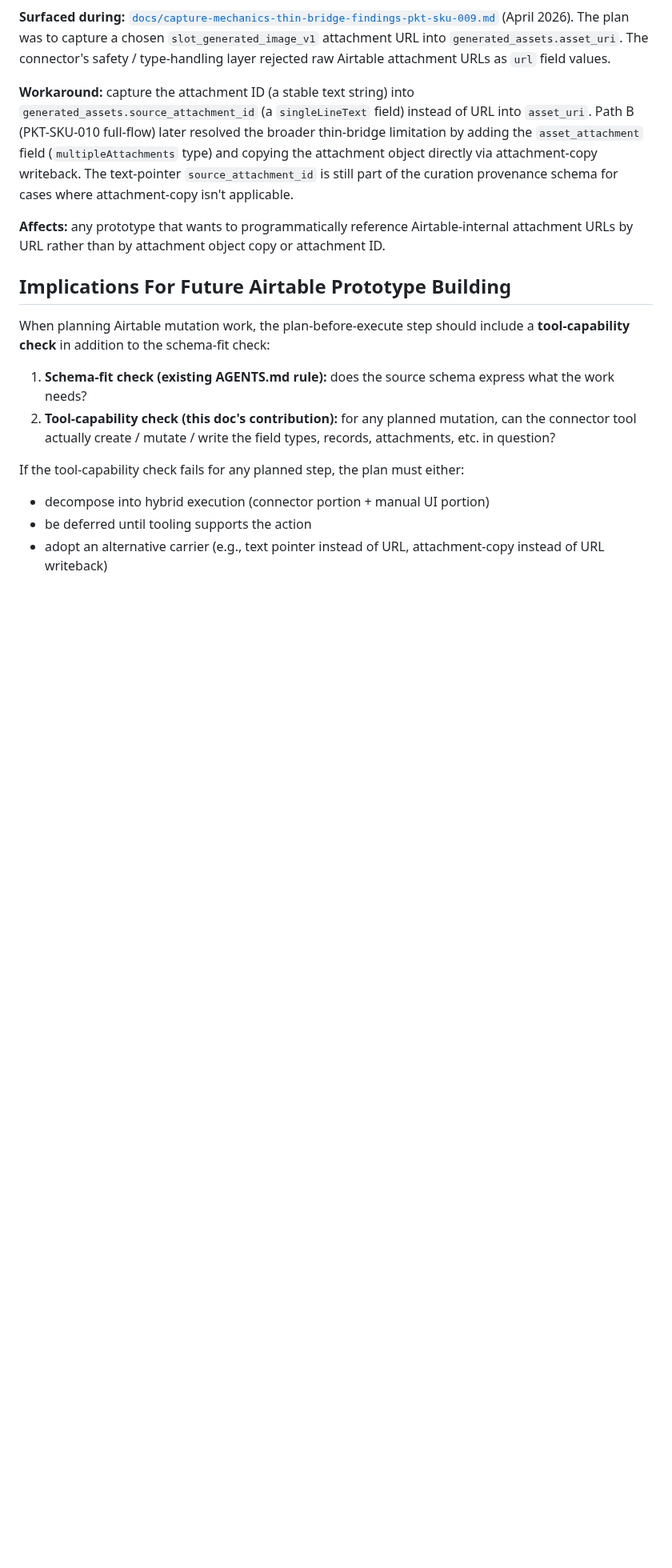
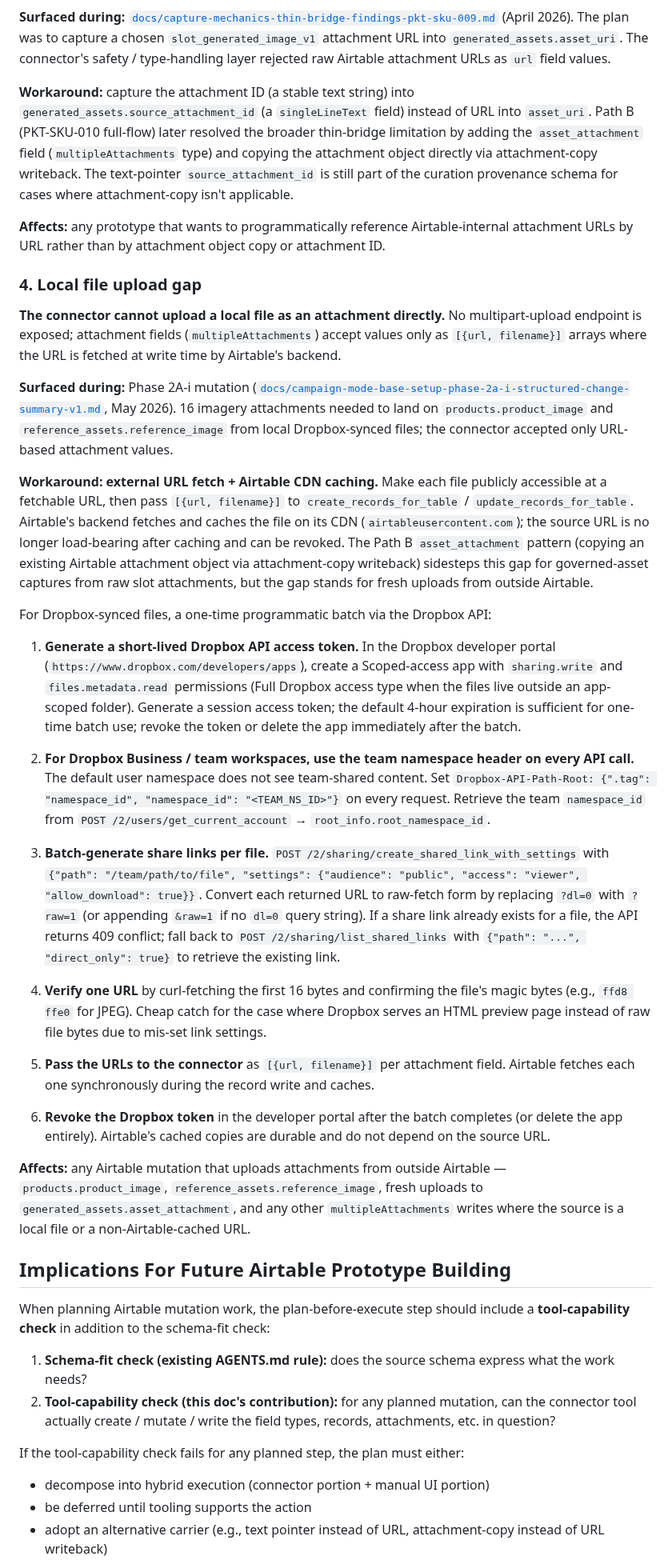
Before and after one commit to apexSolarKiss/asset-pipeline-ASK, a Markdown page: docs/airtable-connector-tool-capability-limitations-v1.md, the part around one of its changes. Shown at 80% size. Rendered like a GitHub page; blank space fills up the shorter version.

Commit message:
docs: connector limitations // add Limitation #4 (local file upload gap) (#190)
Adds Limitation #4 to the durable connector-limitations reference,
documenting the local file upload gap surfaced and worked around during
Phase 2A-i mutation:

- The connector cannot upload local files directly as attachments;
  multipleAttachments fields accept only [{url, filename}] arrays.
- Workaround: external URL fetch + Airtable CDN caching. Airtable
  fetches the URL at write time and caches the file on its CDN
  (airtableusercontent.com); the source URL is no longer load-bearing
  after caching.
- Dropbox-batch recipe documented end-to-end: short-lived API token
  generation (Scoped-access app, sharing.write + files.metadata.read
  permissions), team-namespace header for Dropbox Business workspaces,
  share-link batch generation, raw-bytes verification, attachment
  upload via connector, post-batch token revocation.

Phase 2A-i SCS added to the per-finding chronological list as the
operational origin for Limitation #4.

What did not change: 3 existing limitations (field type creation gap,
field type conversion gap, attachment URL writeback gap) preserved
verbatim. Implications, What This Artifact Is NOT, workflow rules
references, Active work where Limitation #1 surfaced — all unchanged.

Net diff: +25 insertions, 0 deletions. The doc remains a tool-layer
reference, not an architecture finding; Phase 2A-i proved the
workaround pattern clearly enough to make it durable reference
material for future Airtable mutation work that uploads attachments
from outside Airtable.

```diff
--- a/docs/airtable-connector-tool-capability-limitations-v1.md
+++ b/docs/airtable-connector-tool-capability-limitations-v1.md
@@ -62,6 +62,30 @@ Also absent from the current connector-supported field-type union, but not prese
 
 **Affects:** any prototype that wants to programmatically reference Airtable-internal attachment URLs by URL rather than by attachment object copy or attachment ID.
 
+### 4. Local file upload gap
+
+**The connector cannot upload a local file as an attachment directly.** No multipart-upload endpoint is exposed; attachment fields (`multipleAttachments`) accept values only as `[{url, filename}]` arrays where the URL is fetched at write time by Airtable's backend.
+
+**Surfaced during:** Phase 2A-i mutation ([`docs/campaign-mode-base-setup-phase-2a-i-structured-change-summary-v1.md`](campaign-mode-base-setup-phase-2a-i-structured-change-summary-v1.md), May 2026). 16 imagery attachments needed to land on `products.product_image` and `reference_assets.reference_image` from local Dropbox-synced files; the connector accepted only URL-based attachment values.
+
+**Workaround: external URL fetch + Airtable CDN caching.** Make each file publicly accessible at a fetchable URL, then pass `[{url, filename}]` to `create_records_for_table` / `update_records_for_table`. Airtable's backend fetches and caches the file on its CDN (`airtableusercontent.com`); the source URL is no longer load-bearing after caching and can be revoked. The Path B `asset_attachment` pattern (copying an existing Airtable attachment object via attachment-copy writeback) sidesteps this gap for governed-asset captures from raw slot attachments, but the gap stands for fresh uploads from outside Airtable.
+
+For Dropbox-synced files, a one-time programmatic batch via the Dropbox API:
+
+1. **Generate a short-lived Dropbox API access token.** In the Dropbox developer portal (`https://www.dropbox.com/developers/apps`), create a Scoped-access app with `sharing.write` and `files.metadata.read` permissions (Full Dropbox access type when the files live outside an app-scoped folder). Generate a session access token; the default 4-hour expiration is sufficient for one-time batch use; revoke the token or delete the app immediately after the batch.
+
+2. **For Dropbox Business / team workspaces, use the team namespace header on every API call.** The default user namespace does not see team-shared content. Set `Dropbox-API-Path-Root: {".tag": "namespace_id", "namespace_id": "<TEAM_NS_ID>"}` on every request. Retrieve the team `namespace_id` from `POST /2/users/get_current_account` → `root_info.root_namespace_id`.
+
+3. **Batch-generate share links per file.** `POST /2/sharing/create_shared_link_with_settings` with `{"path": "/team/path/to/file", "settings": {"audience": "public", "access": "viewer", "allow_download": true}}`. Convert each returned URL to raw-fetch form by replacing `?dl=0` with `?raw=1` (or appending `&raw=1` if no `dl=0` query string). If a share link already exists for a file, the API returns 409 conflict; fall back to `POST /2/sharing/list_shared_links` with `{"path": "...", "direct_only": true}` to retrieve the existing link.
+
+4. **Verify one URL** by curl-fetching the first 16 bytes and confirming the file's magic bytes (e.g., `ffd8 ffe0` for JPEG). Cheap catch for the case where Dropbox serves an HTML preview page instead of raw file bytes due to mis-set link settings.
+
+5. **Pass the URLs to the connector** as `[{url, filename}]` per attachment field. Airtable fetches each one synchronously during the record write and caches.
+
+6. **Revoke the Dropbox token** in the developer portal after the batch completes (or delete the app entirely). Airtable's cached copies are durable and do not depend on the source URL.
+
+**Affects:** any Airtable mutation that uploads attachments from outside Airtable — `products.product_image`, `reference_assets.reference_image`, fresh uploads to `generated_assets.asset_attachment`, and any other `multipleAttachments` writes where the source is a local file or a non-Airtable-cached URL.
+
 ## Implications For Future Airtable Prototype Building
 
 When planning Airtable mutation work, the plan-before-execute step should include a **tool-capability check** in addition to the schema-fit check:
```
Also changed, not shown: other parts of docs/airtable-connector-tool-capability-limitations-v1.md (+1 -0 lines).
